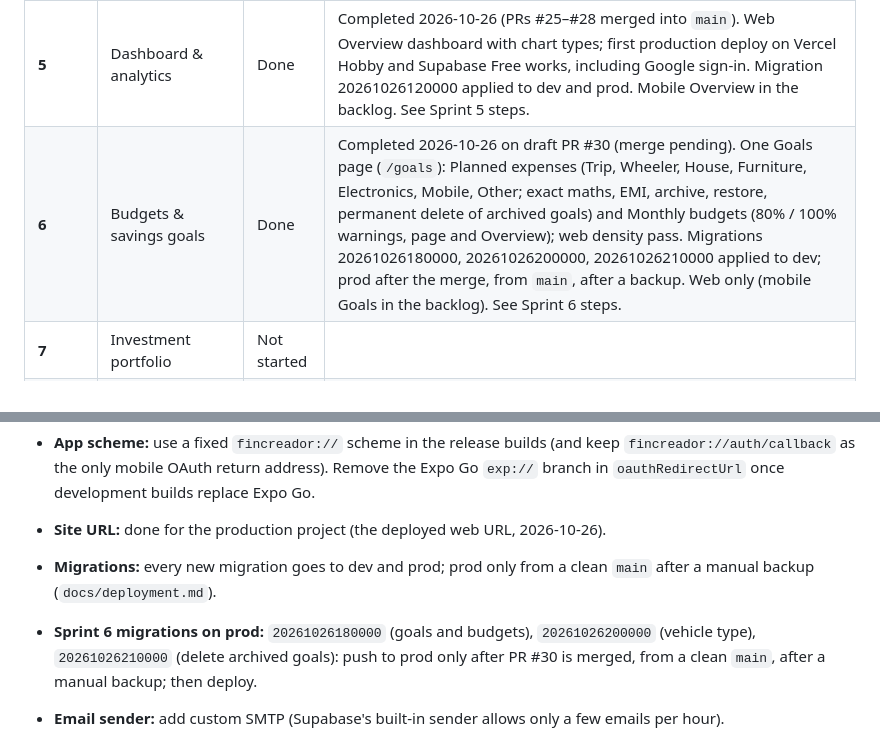
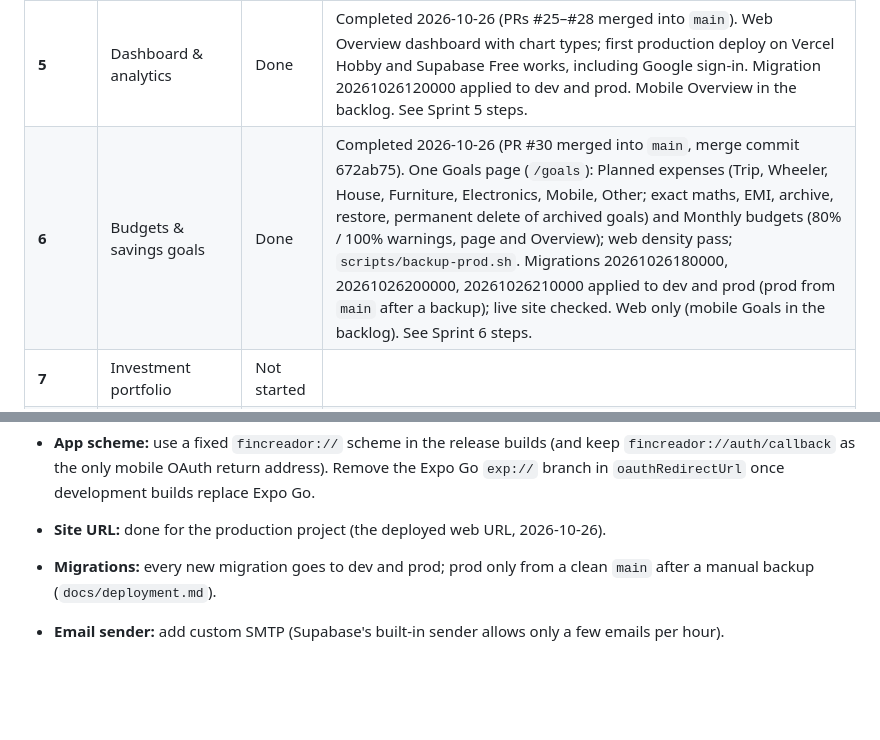
Before and after one commit to geraltofriviasujeet/Fin-Creador, a Markdown page: docs/sprint-plan.md, 2 parts joined by grey strips. GitHub-like rendering; blank space fills up the shorter version.

```diff
--- a/docs/sprint-plan.md
+++ b/docs/sprint-plan.md
@@ -28,7 +28,7 @@ Last updated: 2026-10-26 (Sprint 6 done).
 | **3** | Expense & transaction tracking | Done | Completed 2026-10-23 (PR #20 into the sprint branch; PR #19 merged into `main` 2026-10-23, merge commit ac916de). Expenses, one-row transfers, edits with history, voids with request keys, search and filters in the database with keyset paging, expense categories (web Settings), the Transactions page on web and the Activity tab and Add / Edit sheet on mobile (checked in Expo Go). Migrations 20261023120000 and 20261023180000 applied to fin-creador-dev. See Sprint 3 steps. |
 | **4** | Recurring items | Done | Completed 2026-10-24 (PR #22 into the sprint branch, PR #21 merged into `main`, merge commit 1964d50). Recurring rules with due items you confirm or skip, the /recurring page with cost tiles and groups, the Upcoming card on Income and Transactions, the Recurring screen on mobile (tested in Expo Go). Migration 20261024120000 applied to fin-creador-dev. See Sprint 4 steps. |
 | **5** | Dashboard & analytics | Done | Completed 2026-10-26 (PRs #25–#28 merged into `main`). Web Overview dashboard with chart types; first production deploy on Vercel Hobby and Supabase Free works, including Google sign-in. Migration 20261026120000 applied to dev and prod. Mobile Overview in the backlog. See Sprint 5 steps. |
-| **6** | Budgets & savings goals | Done | Completed 2026-10-26 on draft PR #30 (merge pending). One Goals page (`/goals`): Planned expenses (Trip, Wheeler, House, Furniture, Electronics, Mobile, Other; exact maths, EMI, archive, restore, permanent delete of archived goals) and Monthly budgets (80% / 100% warnings, page and Overview); web density pass. Migrations 20261026180000, 20261026200000, 20261026210000 applied to dev; prod after the merge, from `main`, after a backup. Web only (mobile Goals in the backlog). See Sprint 6 steps. |
+| **6** | Budgets & savings goals | Done | Completed 2026-10-26 (PR #30 merged into `main`, merge commit 672ab75). One Goals page (`/goals`): Planned expenses (Trip, Wheeler, House, Furniture, Electronics, Mobile, Other; exact maths, EMI, archive, restore, permanent delete of archived goals) and Monthly budgets (80% / 100% warnings, page and Overview); web density pass; `scripts/backup-prod.sh`. Migrations 20261026180000, 20261026200000, 20261026210000 applied to dev and prod (prod from `main` after a backup); live site checked. Web only (mobile Goals in the backlog). See Sprint 6 steps. |
 | **7** | Investment portfolio | Not started | |
 | **8** | Loans, liabilities & reports | Not started | |
 | **9** | AI financial insights | Not started | |
@@ -194,7 +194,6 @@ Development-only settings that must be removed or replaced before any production
 - **App scheme:** use a fixed `fincreador://` scheme in the release builds (and keep `fincreador://auth/callback` as the only mobile OAuth return address). Remove the Expo Go `exp://` branch in `oauthRedirectUrl` once development builds replace Expo Go.
 - **Site URL:** done for the production project (the deployed web URL, 2026-10-26).
 - **Migrations:** every new migration goes to dev and prod; prod only from a clean `main` after a manual backup (`docs/deployment.md`).
-- **Sprint 6 migrations on prod:** `20261026180000` (goals and budgets), `20261026200000` (vehicle type), `20261026210000` (delete archived goals): push to prod only after PR #30 is merged, from a clean `main`, after a manual backup; then deploy.
 
 - **Email sender:** add custom SMTP (Supabase's built-in sender allows only a few emails per hour).
 - **Upgrade before commercial launch:** move to Vercel Pro and Supabase Pro once the product is complete and QA is passed, and before any payments, paying customers or public commercial launch. Until then, back up the MVP database manually every week and before every migration.
```
Also changed, not shown: docs/next-session.md (+2 -4 lines).
